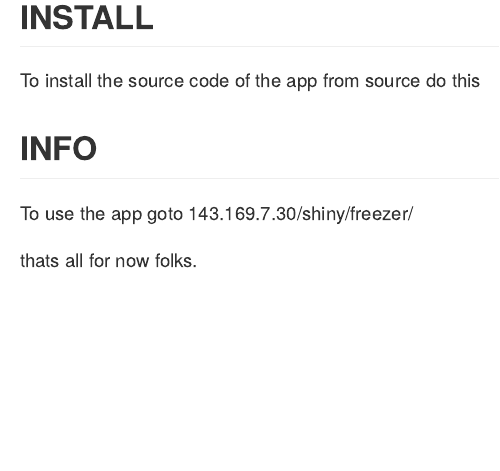
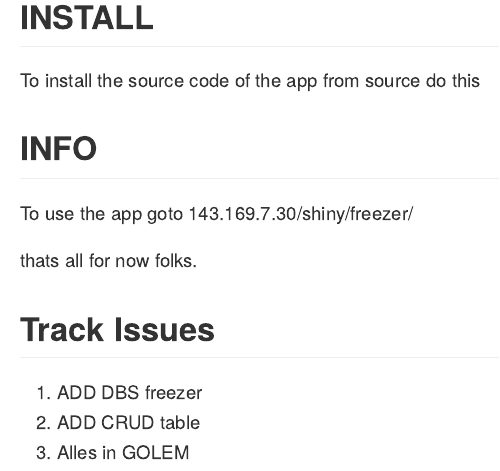
Before and after one commit to vsluydts/freezer, an R Markdown document (freezer_app.Rmd): the page in a window 1100 px wide, from 250 px down. Rendered offline with R 4.5, knitr and Pandoc, with nearby package versions.

Commit message:
add issues in rmd file

```diff
--- a/freezer_app.Rmd
+++ b/freezer_app.Rmd
@@ -20,3 +20,11 @@ To install the source code of the app from source do this
 To use the app goto 143.169.7.30/shiny/freezer/
 
 thats all for now folks.
+
+
+## Track Issues
+
+1. ADD DBS freezer
+2. ADD CRUD table
+3. Alles in GOLEM
+3.
```
